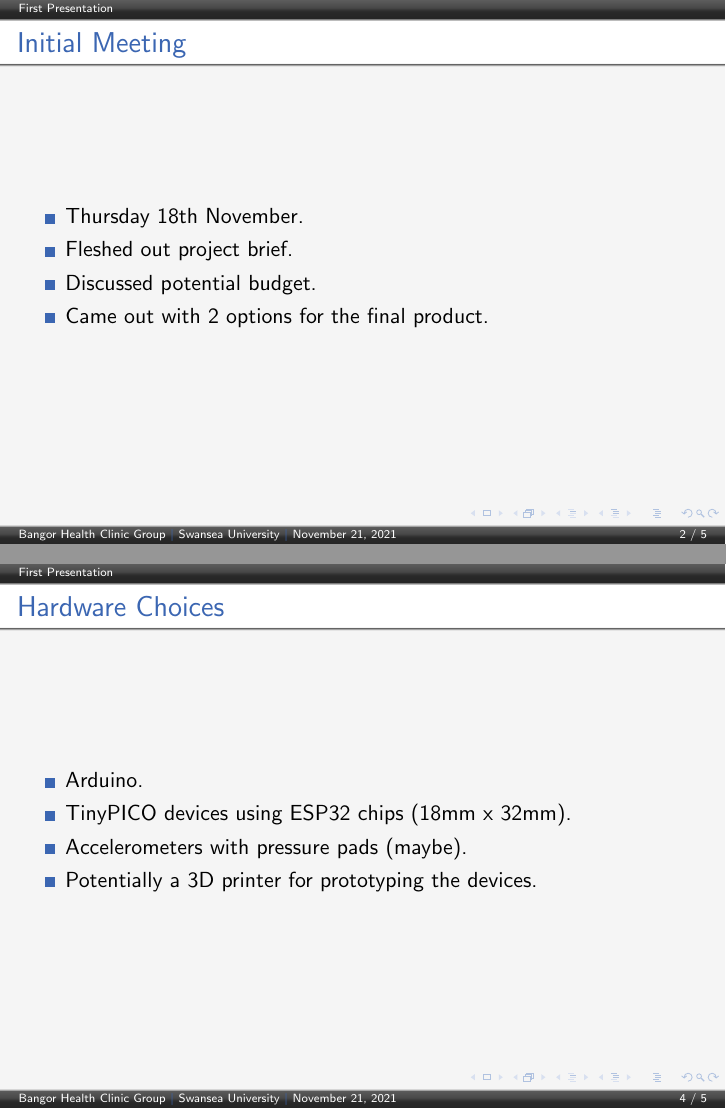
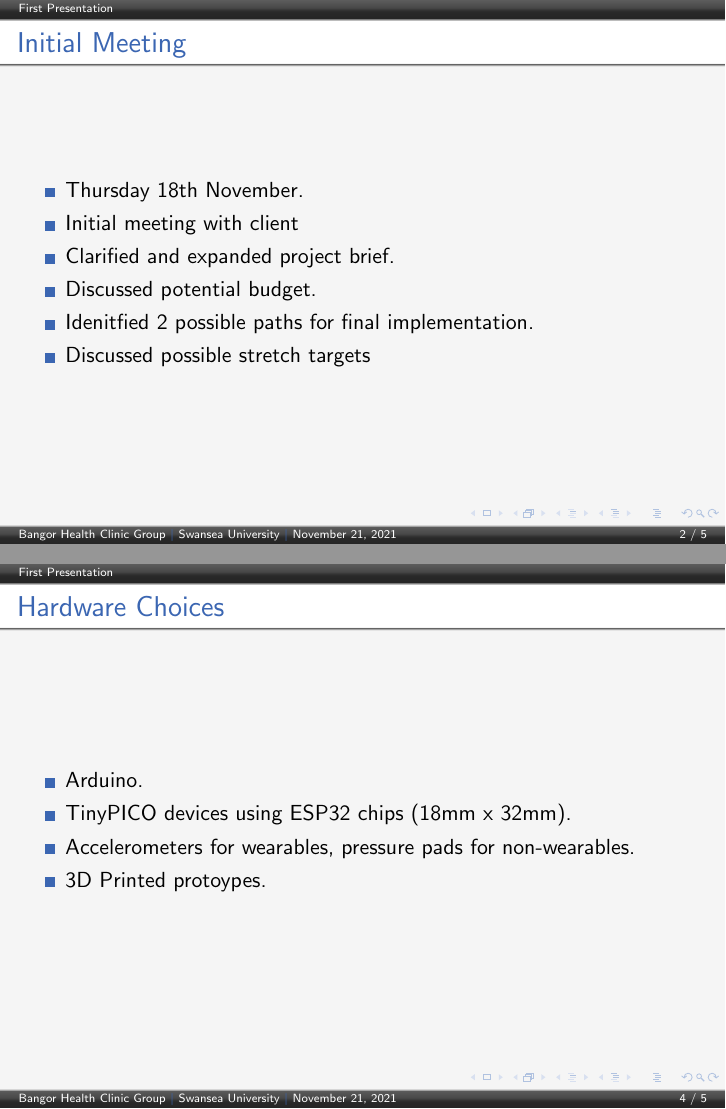
Before and after one commit to SeanCoaker/Masters-Group-Project, LaTeX slides (Presentations/Wuerzburg Beamer Theme/example.tex): pages 2 and 6 of 7, joined at a grey line. Compiled offline with pdfLaTeX.

Commit message:
Update example.tex

```diff
--- a/Presentations/Wuerzburg Beamer Theme/example.tex
+++ b/Presentations/Wuerzburg Beamer Theme/example.tex
@@ -27,9 +27,11 @@
 \frametitle{Initial Meeting}
 \begin{itemize}
 \item Thursday 18th November.
-\item Fleshed out project brief.
+\item Initial meeting with client
+\item Clarified and expanded project brief.
 \item Discussed potential budget.
-\item Came out with 2 options for the final product.
+\item Idenitfied 2 possible paths for final implementation.
+\item Discussed possible stretch targets
 \end{itemize}
 \end{frame}
 
@@ -62,8 +64,8 @@
 \begin{itemize}
 \item Arduino.
 \item TinyPICO devices using ESP32 chips (18mm x 32mm).
-\item Accelerometers with pressure pads (maybe).
-\item Potentially a 3D printer for prototyping the devices.
+\item Accelerometers for wearables, pressure pads for non-wearables.
+\item 3D Printed protoypes.
 \end{itemize}
 \end{frame}
 
```
Also changed, not shown: Presentations/Wuerzburg Beamer Theme/example.tex (6 more changed lines).
